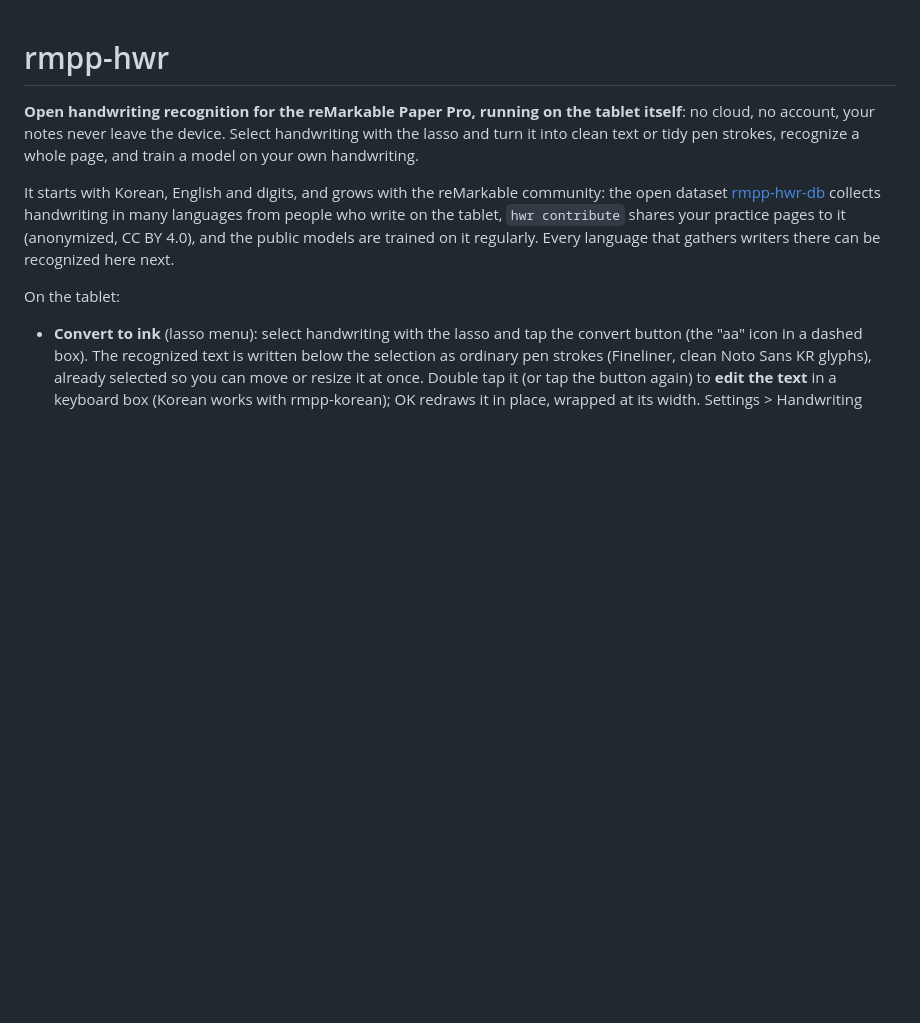
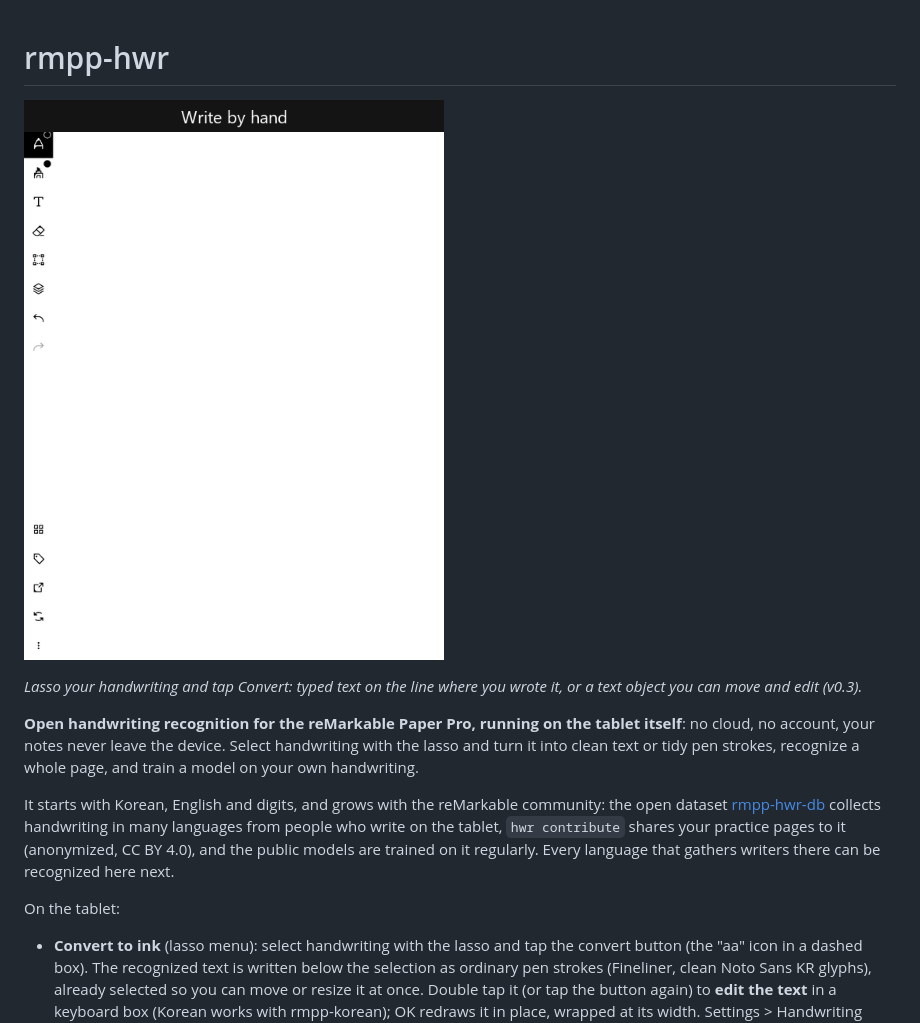
Before and after one commit to lorancecall/rmpp-hwr, a Markdown page: README.md, the part around the change. Rendered like a GitHub page; pictures changed too: docs/rmpp-hwr.gif (added); blank space fills up the shorter version.

Commit message:
README: demo GIF (#7)
* README: demo GIF (lasso -> typed text, text object move and edit)

Recorded on the tablet in a blank demo notebook from the developer's own
practice strokes; the recognized text was corrected before the result
frames (the pen-injected strokes render thinner than real writing).

Co-Authored-By: Claude Opus 5.5 <noreply@anthropic.com>

* README GIF: neater handwriting, real conversions

The developer's neatest practice samples (grid cells repacked into one
line, an English guide-line sentence); both convert exactly on the tablet
(three off-camera tries each), so no result frame is staged now.

Co-Authored-By: Claude Opus 5.5 <noreply@anthropic.com>

* README GIF: settings, zoomed typed text, shrink and move the text object

Take 3 at the developer's request: shows Settings > Handwriting > Convert
(replace, text object mode), the typed-text result zoomed so it is
legible, and the text object made smaller with a corner handle, moved,
then edited. Conversions are the tablet's real results (checked off-camera
first); the thin pen reads best, so the handwriting is drawn a little
bolder in the GIF frames. Product names in the settings screen are masked.

Co-Authored-By: Claude Opus 5.5 <noreply@anthropic.com>

---------

Co-authored-by: Claude Opus 5.5 <noreply@anthropic.com>

```diff
--- a/README.md
+++ b/README.md
@@ -1,4 +1,8 @@
 # rmpp-hwr
+
+![Lasso handwriting, tap Convert: typed text on its line, or a text object you can move and edit](docs/rmpp-hwr.gif)
+
+*Lasso your handwriting and tap Convert: typed text on the line where you wrote it, or a text object you can move and edit (v0.3).*
 
 **Open handwriting recognition for the reMarkable Paper Pro, running on the tablet itself**: no cloud, no account,
 your notes never leave the device. Select handwriting with the lasso and turn it into clean text or tidy pen
```
